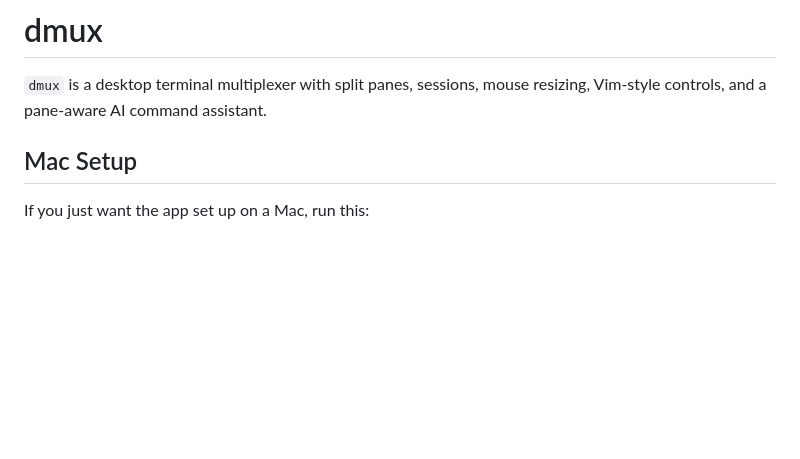
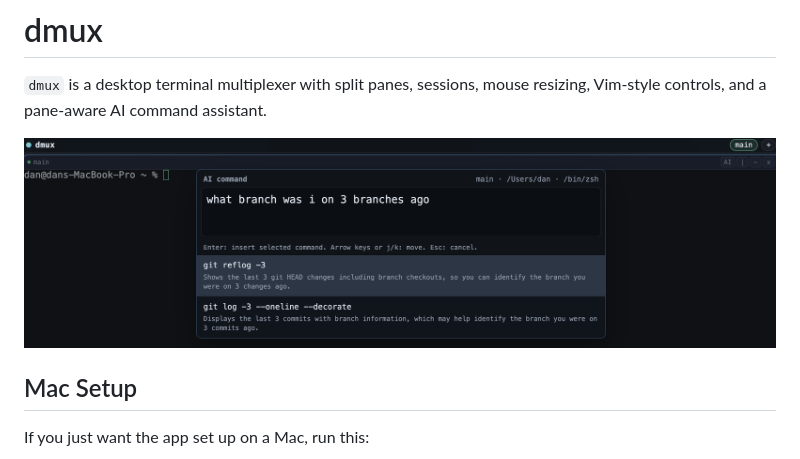
Before and after one commit to dmichelin/dmux, a Markdown page: README.md, the part around the change. Drawn GitHub-style; pictures changed too: header.png (added); blank space fills up the shorter version.

Commit message:
docs: add header

```diff
--- a/README.md
+++ b/README.md
@@ -1,6 +1,8 @@
 # dmux
 
 `dmux` is a desktop terminal multiplexer with split panes, sessions, mouse resizing, Vim-style controls, and a pane-aware AI command assistant.
+
+![dmux screenshot](./header.png)
 
 ## Mac Setup
 
```
